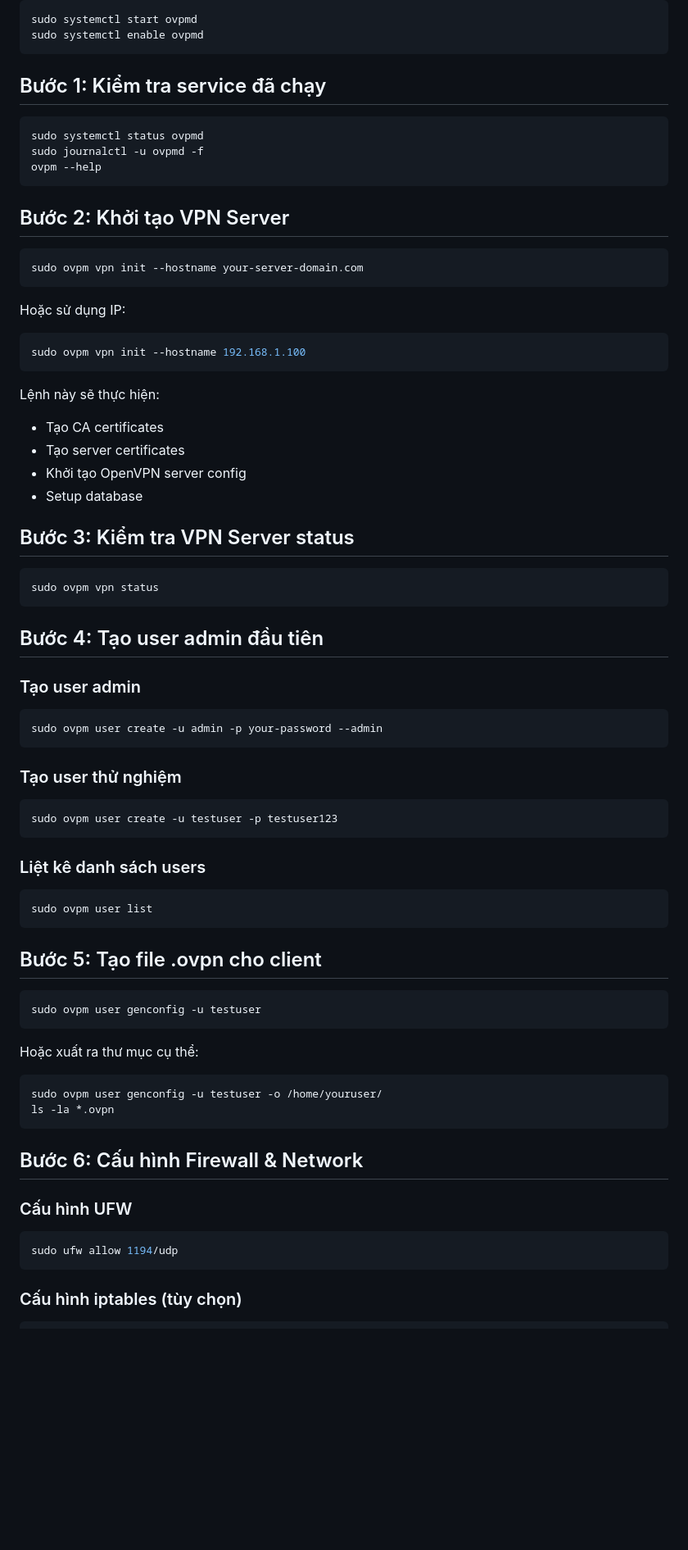
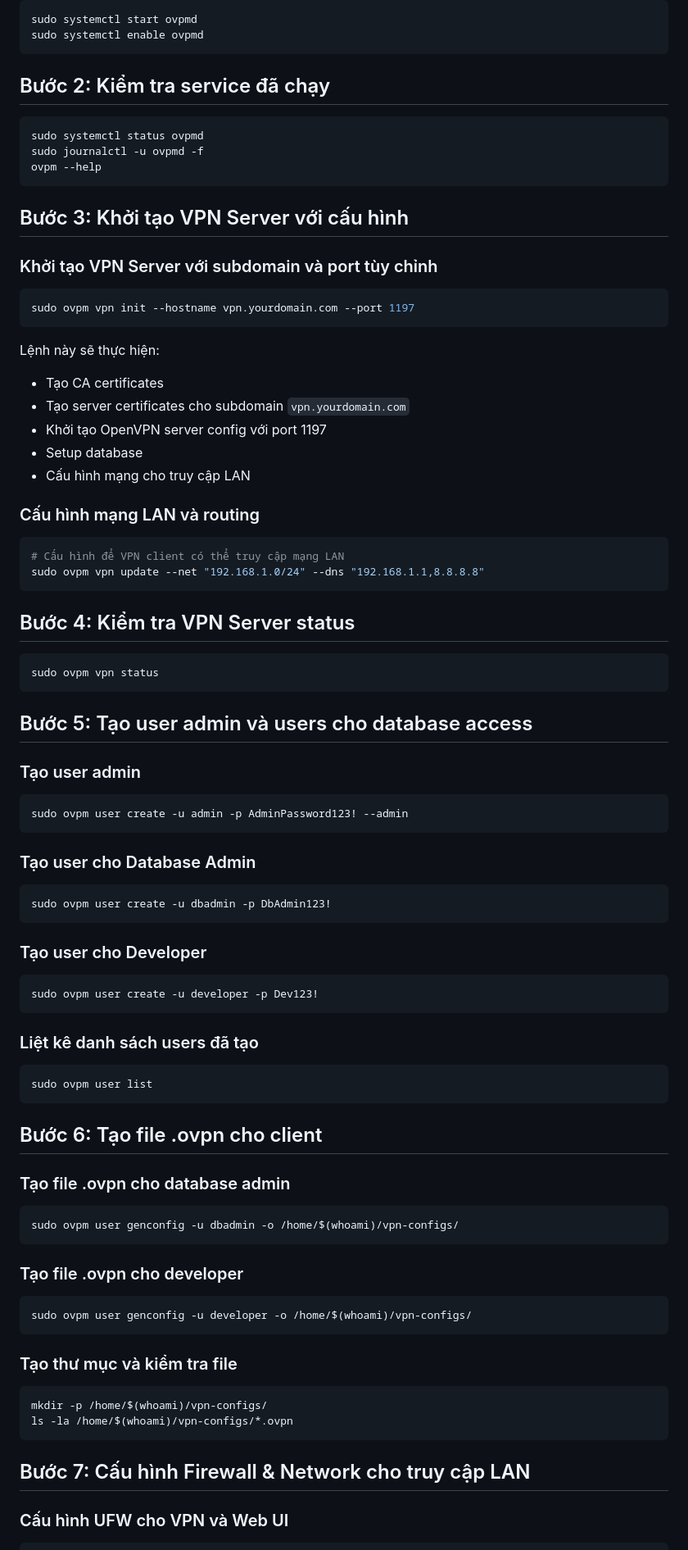
Before and after one commit to nguyentantai21042004/onprem-document, a Markdown page: OVPM.md, the part around the change printed below. Shown: that part at 82% size. GitHub-like rendering; blank space fills up the shorter version.

````diff
--- a/OVPM.md
+++ b/OVPM.md
@@ -30,7 +71,7 @@ sudo systemctl start ovpmd
 sudo systemctl enable ovpmd
 ```
 
-## Bước 1: Kiểm tra service đã chạy
+## Bước 2: Kiểm tra service đã chạy
 
 ```bash
 sudo systemctl status ovpmd
@@ -38,71 +79,83 @@ sudo journalctl -u ovpmd -f
 ovpm --help
 ```
 
-## Bước 2: Khởi tạo VPN Server
+## Bước 3: Khởi tạo VPN Server với cấu hình
+
+### Khởi tạo VPN Server với subdomain và port tùy chỉnh
 
 ```bash
-sudo ovpm vpn init --hostname your-server-domain.com
-```
-
-Hoặc sử dụng IP:
-
-```bash
-sudo ovpm vpn init --hostname 192.168.1.100
+sudo ovpm vpn init --hostname vpn.yourdomain.com --port 1197
 ```
 
 Lệnh này sẽ thực hiện:
 - Tạo CA certificates
-- Tạo server certificates
-- Khởi tạo OpenVPN server config
+- Tạo server certificates cho subdomain `vpn.yourdomain.com`
+- Khởi tạo OpenVPN server config với port 1197
 - Setup database
+- Cấu hình mạng cho truy cập LAN
 
-## Bước 3: Kiểm tra VPN Server status
+### Cấu hình mạng LAN và routing
+
+```bash
+# Cấu hình để VPN client có thể truy cập mạng LAN
+sudo ovpm vpn update --net "192.168.1.0/24" --dns "192.168.1.1,8.8.8.8"
+```
+
+## Bước 4: Kiểm tra VPN Server status
 
 ```bash
 sudo ovpm vpn status
 ```
 
-## Bước 4: Tạo user admin đầu tiên
+## Bước 5: Tạo user admin và users cho database access
 
 ### Tạo user admin
 
 ```bash
-sudo ovpm user create -u admin -p your-password --admin
+sudo ovpm user create -u admin -p AdminPassword123! --admin
 ```
 
-### Tạo user thử nghiệm
+### Tạo user cho Database Admin
 
 ```bash
-sudo ovpm user create -u testuser -p testuser123
+sudo ovpm user create -u dbadmin -p DbAdmin123!
 ```
 
-### Liệt kê danh sách users
+### Tạo user cho Developer
+
+```bash
+sudo ovpm user create -u developer -p Dev123!
+```
+
+### Liệt kê danh sách users đã tạo
 
 ```bash
 sudo ovpm user list
 ```
 
-## Bước 5: Tạo file .ovpn cho client
+## Bước 6: Tạo file .ovpn cho client
+
+### Tạo file .ovpn cho database admin
 
 ```bash
-sudo ovpm user genconfig -u testuser
+sudo ovpm user genconfig -u dbadmin -o /home/$(whoami)/vpn-configs/
 ```
 
-Hoặc xuất ra thư mục cụ thể:
+### Tạo file .ovpn cho developer
 
 ```bash
-sudo ovpm user genconfig -u testuser -o /home/youruser/
-ls -la *.ovpn
+sudo ovpm user genconfig -u developer -o /home/$(whoami)/vpn-configs/
 ```
 
-## Bước 6: Cấu hình Firewall & Network
-
-### Cấu hình UFW
+### Tạo thư mục và kiểm tra file
 
 ```bash
-sudo ufw allow 1194/udp
+mkdir -p /home/$(whoami)/vpn-configs/
+ls -la /home/$(whoami)/vpn-configs/*.ovpn
 ```
 
-### Cấu hình iptables (tùy chọn)
+## Bước 7: Cấu hình Firewall & Network cho truy cập LAN
+
+### Cấu hình UFW cho VPN và Web UI
 
 ```bash
````
Also changed, not shown: other parts of OVPM.md (+230 -62 lines), WakeOnLans.md (added, +27 -0 lines).
